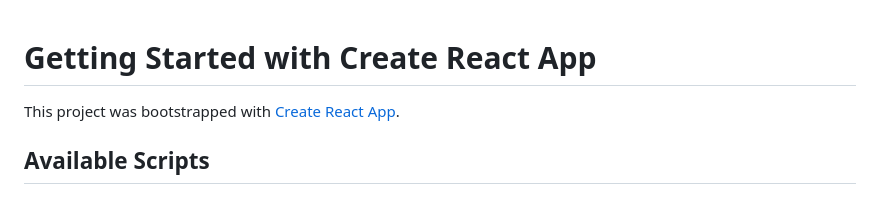
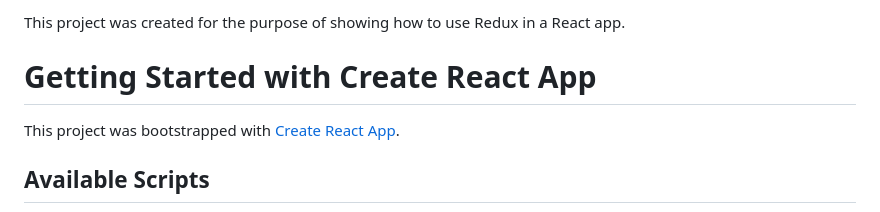
Before and after one commit to ArjanvdLaan/Flashcards-project, a Markdown page: README.md, the part around the change. Rendered like a GitHub page.

```diff
--- a/README.md
+++ b/README.md
@@ -1,3 +1,5 @@
+This project was created for the purpose of showing how to use Redux in a React app.
+
 # Getting Started with Create React App
 
 This project was bootstrapped with [Create React App](https://github.com/facebook/create-react-app).
```
